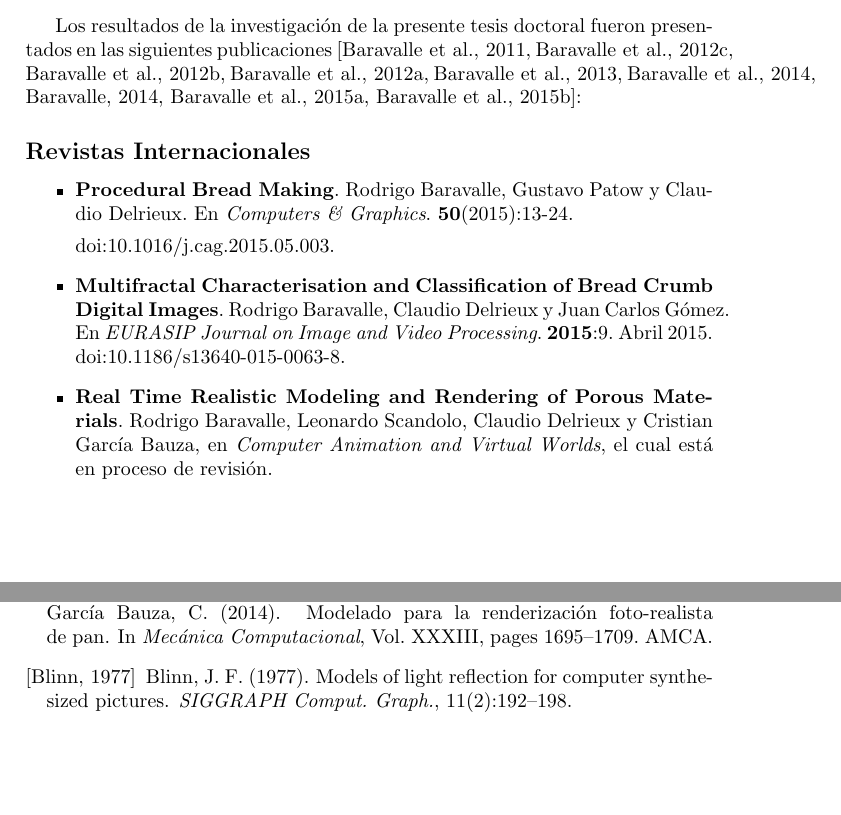
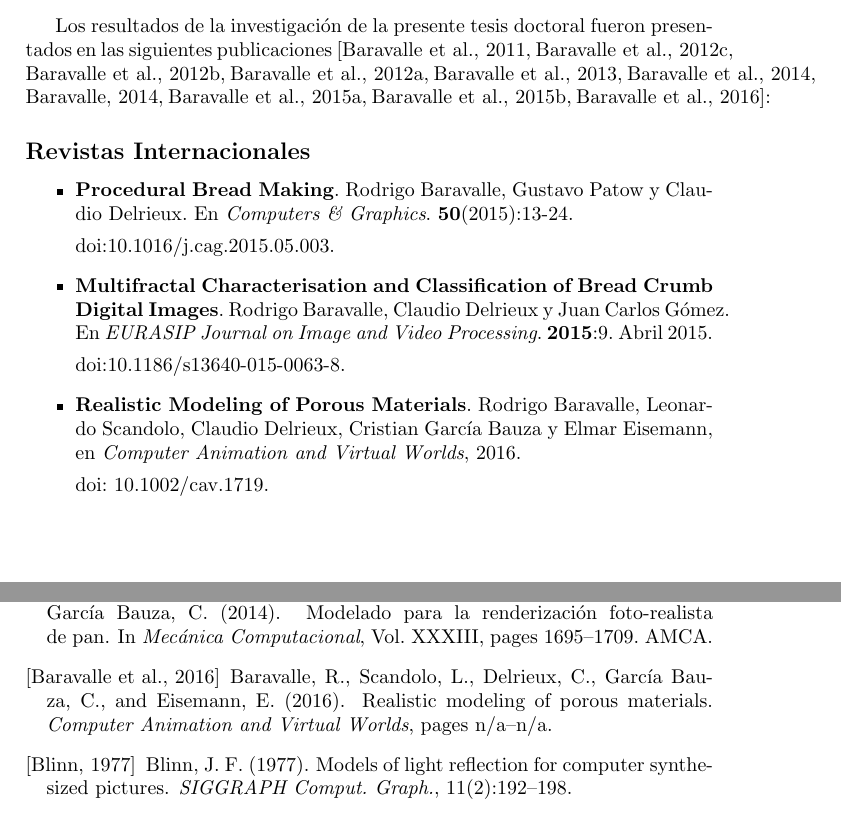
Before and after one commit to rbaravalle/tesis-doc, a LaTeX thesis (main.tex, which reads bib.bib, introduccion.tex): two parts of pages 25 and 144 of 152 before the commit and two parts of pages 25 and 144 of 153 after it, joined at a grey line, cut so that both start at the same text, the shorter picture padded with empty space. Compiled offline with pdfLaTeX.

Commit message:
Agregado paper CAVW

```diff
--- a/bib.bib
+++ b/bib.bib
@@ -104,6 +104,18 @@ caracter\'isticas fractales},
   title = {Imfractal: Dimensiones fractales sin esfuerzo en Python},
   booktitle = {SciPyCon Argentina},
   year = {2013},
+}
+
+@ARTICLE {Baravalle2016,
+  author = {Baravalle, Rodrigo and Scandolo, Leonardo and Delrieux, Claudio and García Bauza, Cristian and Eisemann, Elmar},
+  title = {Realistic modeling of porous materials},
+  journal = {Computer Animation and Virtual Worlds},
+  issn = {1546-427X},
+  url = {http://dx.doi.org/10.1002/cav.1719},
+  doi = {10.1002/cav.1719},
+  pages = {n/a--n/a},
+  keywords = {porous materials, dynamical systems, photorealism},
+  year = {2016},
 }
 
 @INPROCEEDINGS{Bosch2011,
--- a/introduccion.tex
+++ b/introduccion.tex
@@ -70,7 +70,7 @@ En forma resumida, las contribuciones más preponderantes incluyen:
 \item un algoritmo que utiliza el espectro multifractal en la aproximación de una distribución de burbujas dada.
 \end{itemize}
 
-Los resultados de la investigación de la presente tesis doctoral fueron presentados en las siguientes publicaciones \cite{Baravalle2011, Baravalle2012, Baravalle2012_2, Baravalle2012_3, Baravalle2013, Baravalle2014, Baravalle2014_2, Baravalle2015, Baravalle2015_2}:
+Los resultados de la investigación de la presente tesis doctoral fueron presentados en las siguientes publicaciones \cite{Baravalle2011, Baravalle2012, Baravalle2012_2, Baravalle2012_3, Baravalle2013, Baravalle2014, Baravalle2014_2, Baravalle2015, Baravalle2015_2, Baravalle2016}:
 
 \subsection*{Revistas Internacionales}
 
@@ -79,9 +79,13 @@ Los resultados de la investigación de la presente tesis doctoral fueron present
 
 doi:10.1016/j.cag.2015.05.003.
 
-\item {\bf Multifractal Characterisation and Classification of Bread Crumb Digital Images}. Rodrigo Baravalle, Claudio Delrieux y Juan Carlos Gómez. En {\it EURASIP Journal on Image and Video Processing}. {\bf 2015}:9. Abril 2015. doi:10.1186/s13640-015-0063-8.
+\item {\bf Multifractal Characterisation and Classification of Bread Crumb Digital Images}. Rodrigo Baravalle, Claudio Delrieux y Juan Carlos Gómez. En {\it EURASIP Journal on Image and Video Processing}. {\bf 2015}:9. Abril 2015.
 
-\item {\bf Real Time Realistic Modeling and Rendering of Porous Materials}. Rodrigo Baravalle, Leonardo Scandolo, Claudio Delrieux y Cristian García Bauza, en {\it Computer Animation and Virtual Worlds}, el cual está en proceso de revisión.
+doi:10.1186/s13640-015-0063-8.
+
+\item {\bf Realistic Modeling of Porous Materials}. Rodrigo Baravalle, Leonardo Scandolo, Claudio Delrieux, Cristian García Bauza y Elmar Eisemann, en {\it Computer Animation and Virtual Worlds}, 2016.
+
+doi: 10.1002/cav.1719.
 \end{itemize}
 
 
```
Also changed, not shown: 1 other file.
